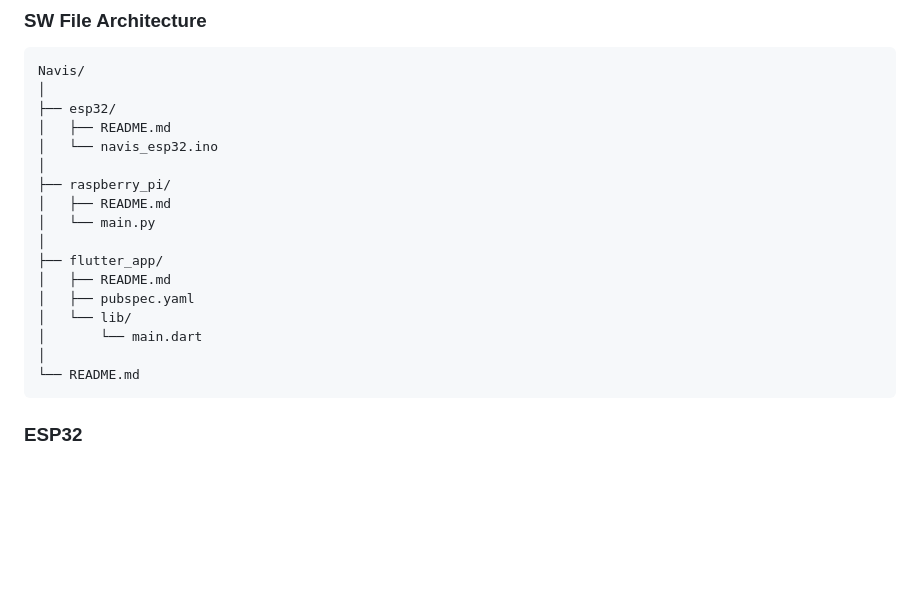
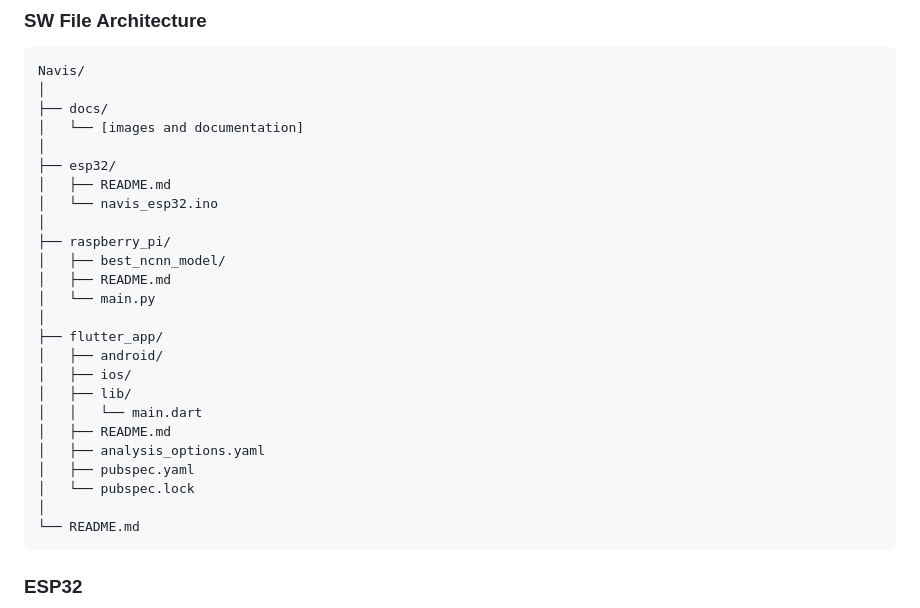
Before and after one commit to samareosa-cloud/2026ESWContest_free_JOJOLEEHAN, a Markdown page: README.md, the part around the change. Drawn GitHub-style; blank space fills up the shorter version.

````diff
--- a/README.md
+++ b/README.md
@@ -435,19 +435,27 @@ Normal Navigation
 ```text
 Navis/
 │
+├── docs/
+│   └── [images and documentation]
+│
 ├── esp32/
 │   ├── README.md
 │   └── navis_esp32.ino
 │
 ├── raspberry_pi/
+│   ├── best_ncnn_model/
 │   ├── README.md
 │   └── main.py
 │
 ├── flutter_app/
+│   ├── android/
+│   ├── ios/
+│   ├── lib/
+│   │   └── main.dart
 │   ├── README.md
+│   ├── analysis_options.yaml
 │   ├── pubspec.yaml
-│   └── lib/
-│       └── main.dart
+│   └── pubspec.lock
 │
 └── README.md
 ```
````
